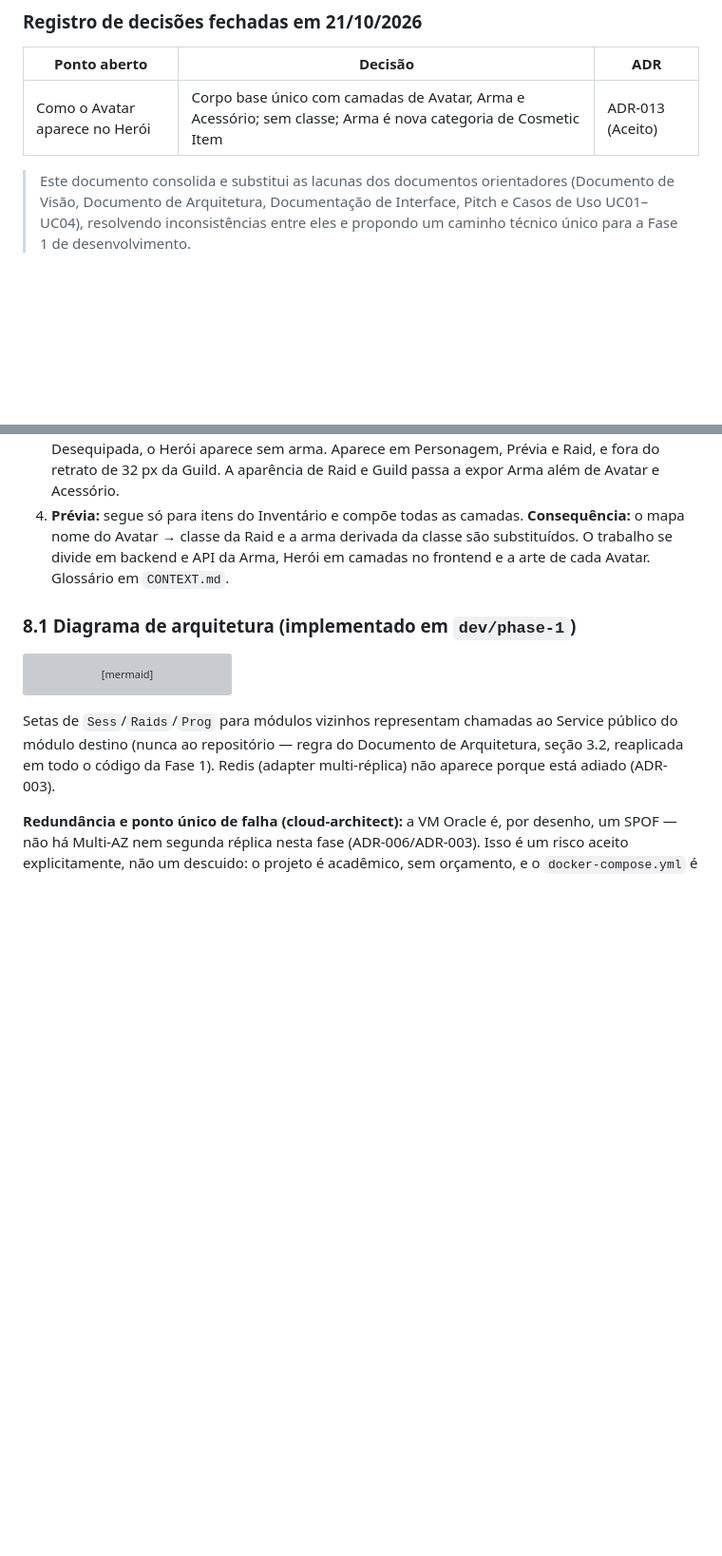
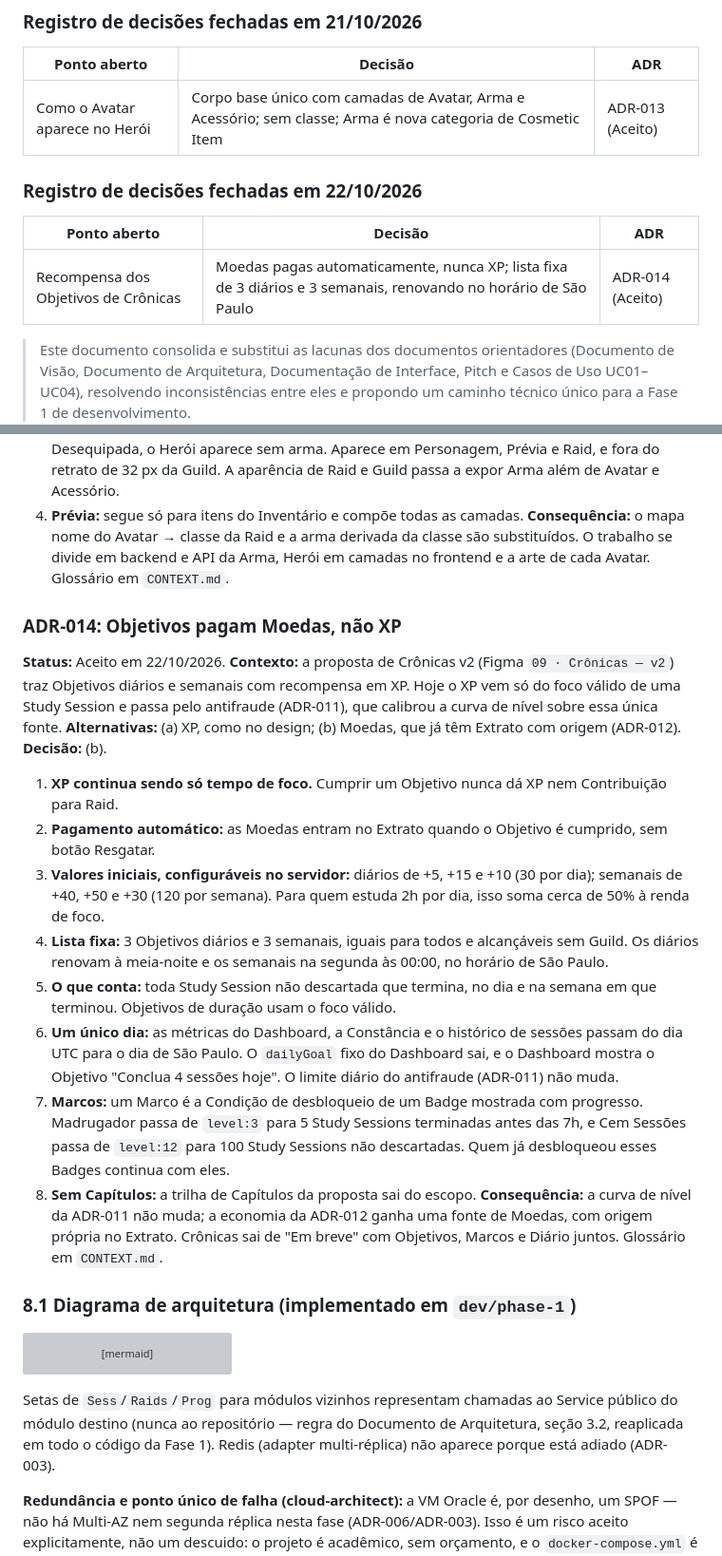
Before and after one commit to MatheusSales2773/wise-warrior, a Markdown page: docs/PRD.md, 2 parts joined by grey strips. Shown at 95% size. Drawn GitHub-style; blank space fills up the shorter version; grey boxes are pictures that could not be loaded.

````diff
--- a/docs/PRD.md
+++ b/docs/PRD.md
@@ -48,6 +48,12 @@
 | Ponto aberto | Decisão | ADR |
 |---|---|---|
 | Como o Avatar aparece no Herói | Corpo base único com camadas de Avatar, Arma e Acessório; sem classe; Arma é nova categoria de Cosmetic Item | ADR-013 (Aceito) |
+
+### Registro de decisões fechadas em 22/10/2026
+
+| Ponto aberto | Decisão | ADR |
+|---|---|---|
+| Recompensa dos Objetivos de Crônicas | Moedas pagas automaticamente, nunca XP; lista fixa de 3 diários e 3 semanais, renovando no horário de São Paulo | ADR-014 (Aceito) |
 
 > Este documento consolida e substitui as lacunas dos documentos orientadores (Documento de Visão, Documento de Arquitetura, Documentação de Interface, Pitch e Casos de Uso UC01–UC04), resolvendo inconsistências entre eles e propondo um caminho técnico único para a Fase 1 de desenvolvimento.
 
@@ -346,6 +352,18 @@ fazem parte desse primeiro corte.
 4. **Prévia:** segue só para itens do Inventário e compõe todas as camadas.
 **Consequência:** o mapa nome do Avatar → classe da Raid e a arma derivada da classe são substituídos. O trabalho se divide em backend e API da Arma, Herói em camadas no frontend e a arte de cada Avatar. Glossário em `CONTEXT.md`.
 
+### ADR-014: Objetivos pagam Moedas, não XP
+**Status:** Aceito em 22/10/2026. **Contexto:** a proposta de Crônicas v2 (Figma `09 · Crônicas — v2`) traz Objetivos diários e semanais com recompensa em XP. Hoje o XP vem só do foco válido de uma Study Session e passa pelo antifraude (ADR-011), que calibrou a curva de nível sobre essa única fonte. **Alternativas:** (a) XP, como no design; (b) Moedas, que já têm Extrato com origem (ADR-012). **Decisão:** (b).
+1. **XP continua sendo só tempo de foco.** Cumprir um Objetivo nunca dá XP nem Contribuição para Raid.
+2. **Pagamento automático:** as Moedas entram no Extrato quando o Objetivo é cumprido, sem botão Resgatar.
+3. **Valores iniciais, configuráveis no servidor:** diários de +5, +15 e +10 (30 por dia); semanais de +40, +50 e +30 (120 por semana). Para quem estuda 2h por dia, isso soma cerca de 50% à renda de foco.
+4. **Lista fixa:** 3 Objetivos diários e 3 semanais, iguais para todos e alcançáveis sem Guild. Os diários renovam à meia-noite e os semanais na segunda às 00:00, no horário de São Paulo.
+5. **O que conta:** toda Study Session não descartada que termina, no dia e na semana em que terminou. Objetivos de duração usam o foco válido.
+6. **Um único dia:** as métricas do Dashboard, a Constância e o histórico de sessões passam do dia UTC para o dia de São Paulo. O `dailyGoal` fixo do Dashboard sai, e o Dashboard mostra o Objetivo "Conclua 4 sessões hoje". O limite diário do antifraude (ADR-011) não muda.
+7. **Marcos:** um Marco é a Condição de desbloqueio de um Badge mostrada com progresso. Madrugador passa de `level:3` para 5 Study Sessions terminadas antes das 7h, e Cem Sessões passa de `level:12` para 100 Study Sessions não descartadas. Quem já desbloqueou esses Badges continua com eles.
+8. **Sem Capítulos:** a trilha de Capítulos da proposta sai do escopo.
+**Consequência:** a curva de nível da ADR-011 não muda; a economia da ADR-012 ganha uma fonte de Moedas, com origem própria no Extrato. Crônicas sai de "Em breve" com Objetivos, Marcos e Diário juntos. Glossário em `CONTEXT.md`.
+
 ### 8.1 Diagrama de arquitetura (implementado em `dev/phase-1`)
 
 ```mermaid
````
Also changed, not shown: CONTEXT.md (+20 -2 lines).
